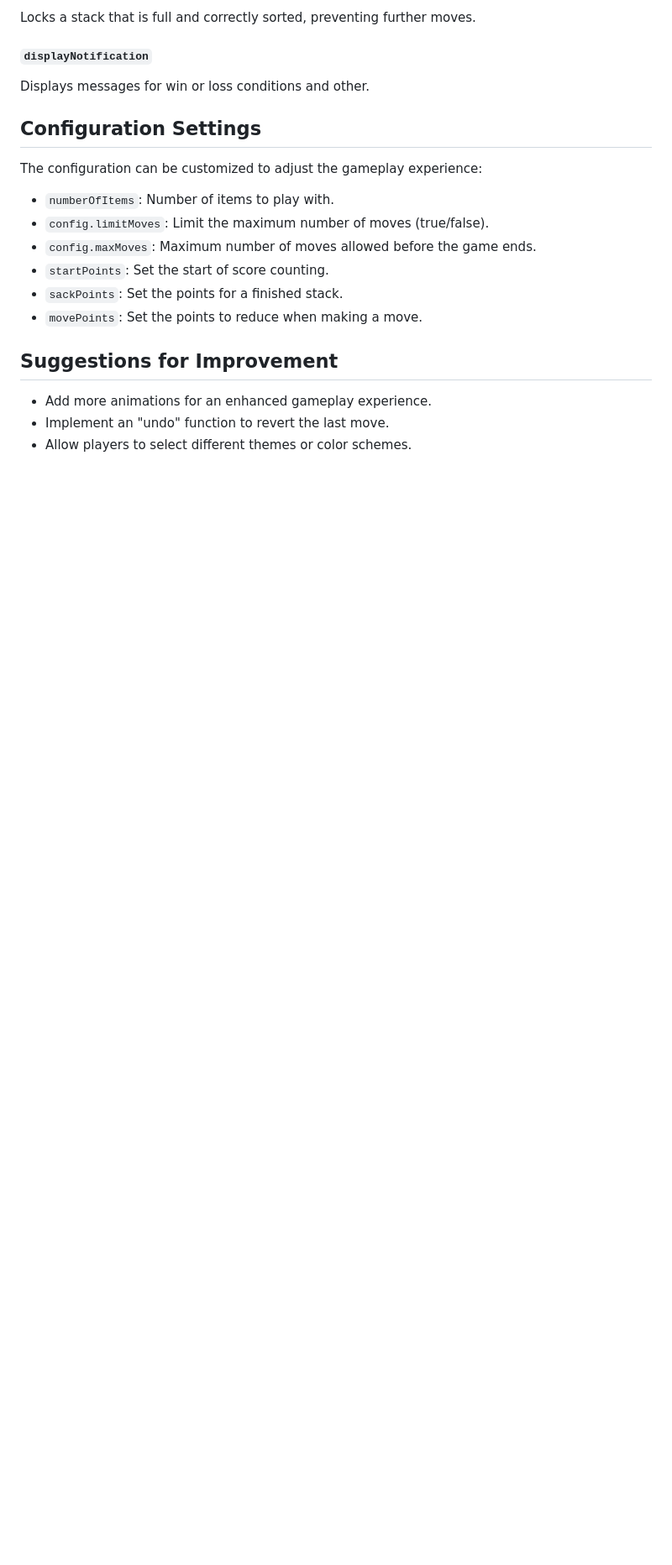
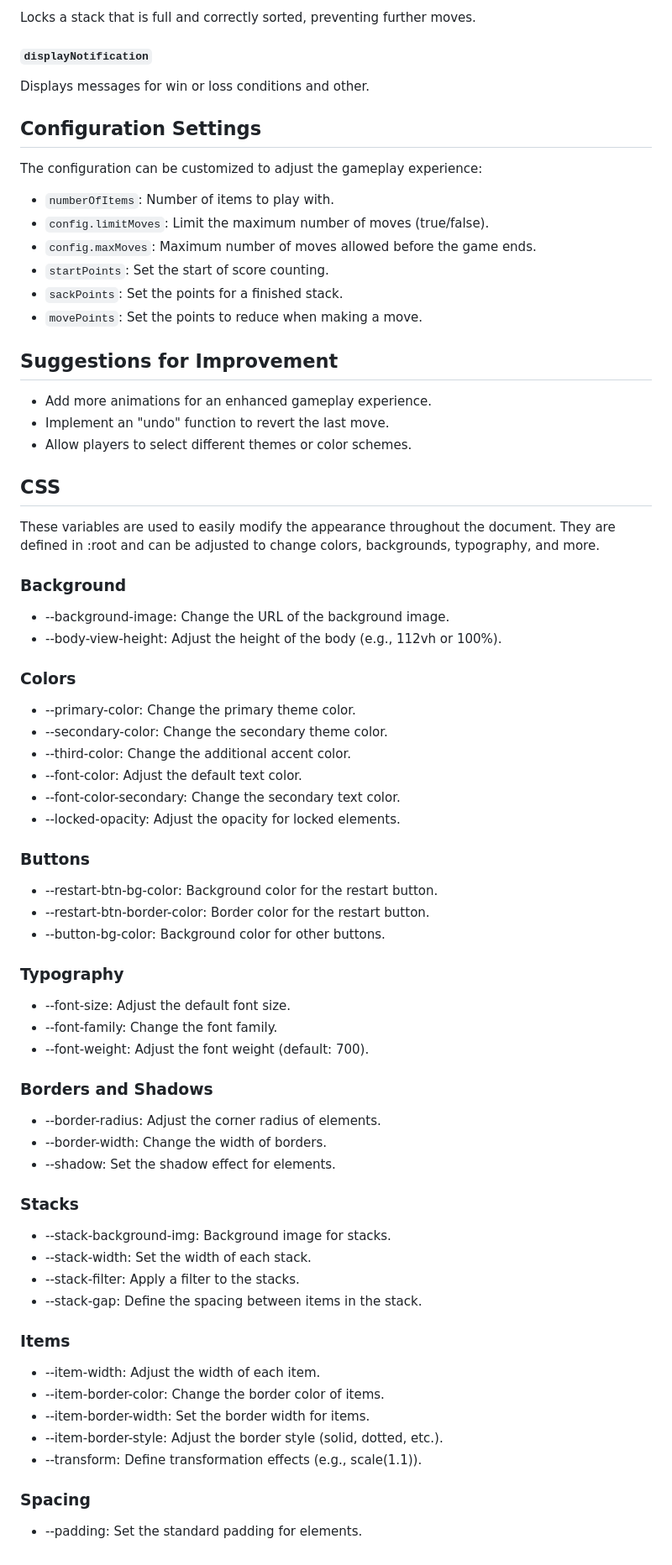
Before and after one commit to Xayida83/ColorSorting-Game, a Markdown page: README.md, the part around the change. Shown at 84% size. Drawn GitHub-style; blank space fills up the shorter version.

```diff
--- a/README.md
+++ b/README.md
@@ -62,3 +62,42 @@ The configuration can be customized to adjust the gameplay experience:
 - Add more animations for an enhanced gameplay experience.
 - Implement an "undo" function to revert the last move.
 - Allow players to select different themes or color schemes.
+
+## CSS
+These variables are used to easily modify the appearance throughout the document. They are defined in :root and can be adjusted to change colors, backgrounds, typography, and more.
+
+### Background
+- --background-image: Change the URL of the background image.
+- --body-view-height: Adjust the height of the body (e.g., 112vh or 100%).
+### Colors
+- --primary-color: Change the primary theme color.
+- --secondary-color: Change the secondary theme color.
+- --third-color: Change the additional accent color.
+- --font-color: Adjust the default text color.
+- --font-color-secondary: Change the secondary text color.
+- --locked-opacity: Adjust the opacity for locked elements.
+### Buttons
+- --restart-btn-bg-color: Background color for the restart button.
+- --restart-btn-border-color: Border color for the restart button.
+- --button-bg-color: Background color for other buttons.
+### Typography
+- --font-size: Adjust the default font size.
+- --font-family: Change the font family.
+- --font-weight: Adjust the font weight (default: 700).
+### Borders and Shadows
+- --border-radius: Adjust the corner radius of elements.
+- --border-width: Change the width of borders.
+- --shadow: Set the shadow effect for elements.
+### Stacks
+- --stack-background-img: Background image for stacks.
+- --stack-width: Set the width of each stack.
+- --stack-filter: Apply a filter to the stacks.
+- --stack-gap: Define the spacing between items in the stack.
+### Items
+- --item-width: Adjust the width of each item.
+- --item-border-color: Change the border color of items.
+- --item-border-width: Set the border width for items.
+- --item-border-style: Adjust the border style (solid, dotted, etc.).
+- --transform: Define transformation effects (e.g., scale(1.1)).
+### Spacing
+- --padding: Set the standard padding for elements.
```
